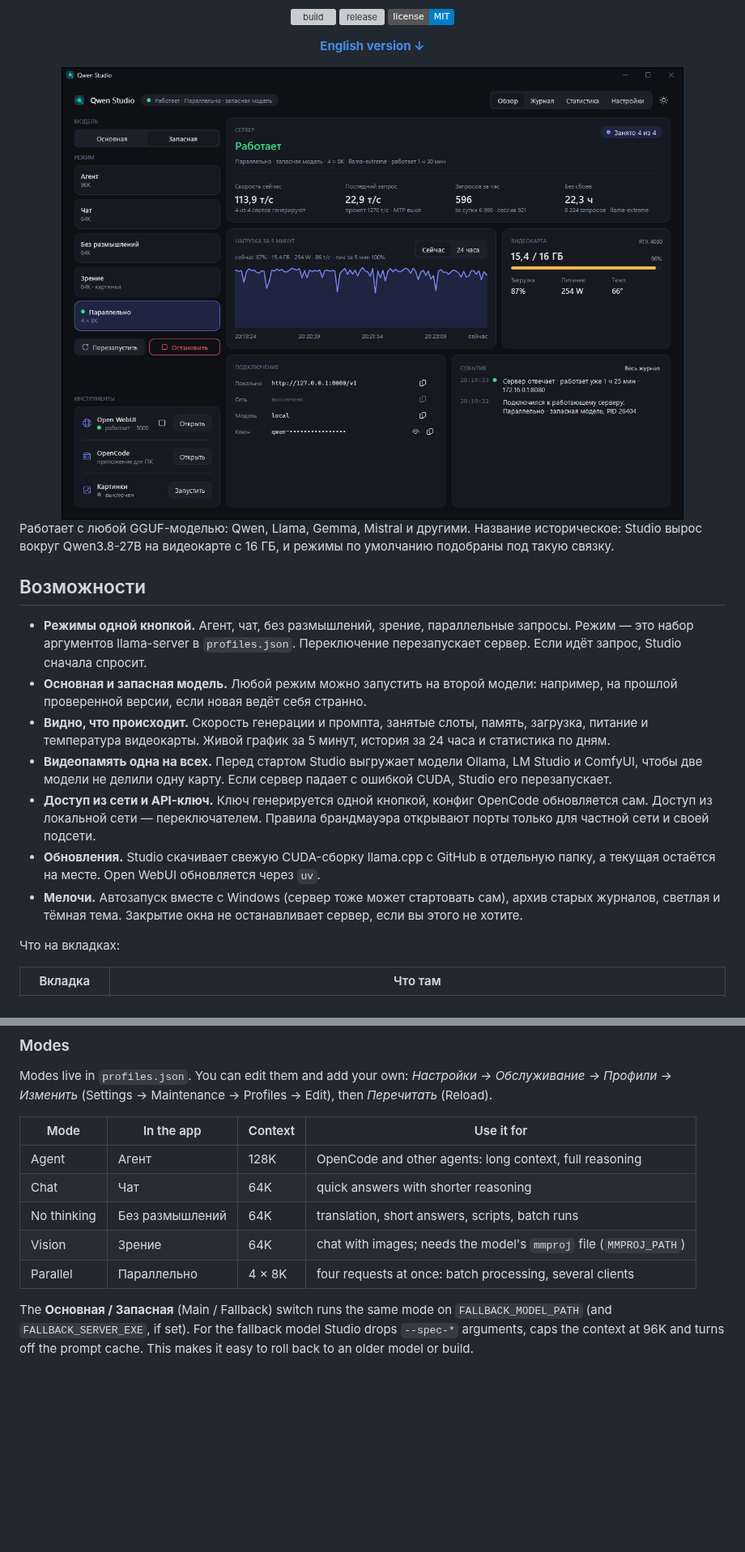
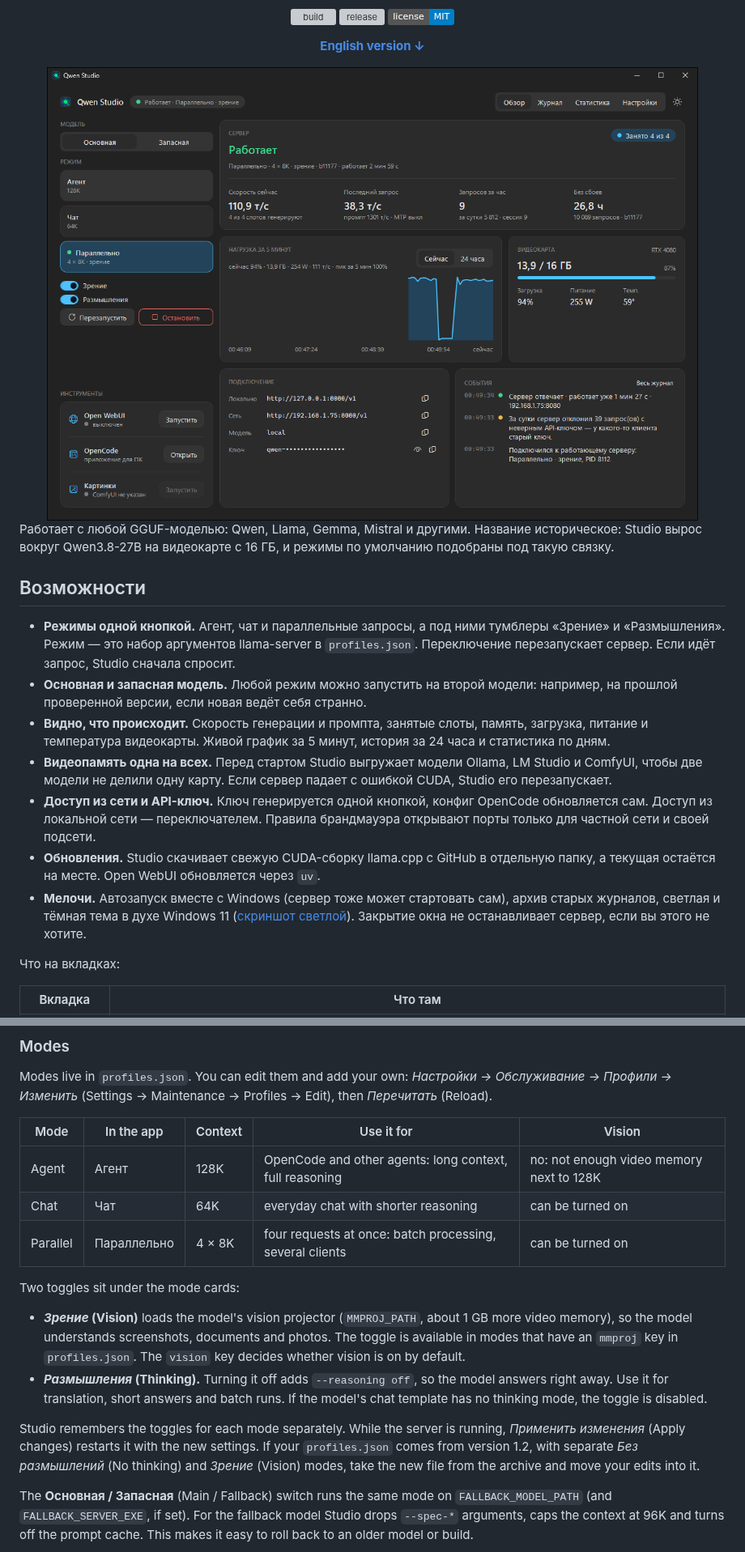
Before and after one commit to danzerzine/qwen-studio, a Markdown page: README.md, 2 parts joined by grey strips. Shown at 81% size. Drawn GitHub-style; pictures changed too: docs/screenshot.png; badges without logos; blank space fills up the shorter version; grey boxes are pictures that could not be loaded.

```diff
--- a/README.md
+++ b/README.md
@@ -29,9 +29,9 @@ Studio вырос вокруг Qwen3.8-27B на видеокарте с 16 ГБ,
 
 ## Возможности
 
-- **Режимы одной кнопкой.** Агент, чат, без размышлений, зрение, параллельные запросы. Режим — это набор
-  аргументов llama-server в `profiles.json`. Переключение перезапускает сервер. Если идёт запрос, Studio
-  сначала спросит.
+- **Режимы одной кнопкой.** Агент, чат и параллельные запросы, а под ними тумблеры «Зрение» и
+  «Размышления». Режим — это набор аргументов llama-server в `profiles.json`. Переключение перезапускает
+  сервер. Если идёт запрос, Studio сначала спросит.
 - **Основная и запасная модель.** Любой режим можно запустить на второй модели: например, на прошлой
   проверенной версии, если новая ведёт себя странно.
 - **Видно, что происходит.** Скорость генерации и промпта, занятые слоты, память, загрузка, питание и
@@ -44,7 +44,8 @@ Studio вырос вокруг Qwen3.8-27B на видеокарте с 16 ГБ,
 - **Обновления.** Studio скачивает свежую CUDA-сборку llama.cpp с GitHub в отдельную папку, а текущая
   остаётся на месте. Open WebUI обновляется через `uv`.
 - **Мелочи.** Автозапуск вместе с Windows (сервер тоже может стартовать сам), архив старых журналов,
-  светлая и тёмная тема. Закрытие окна не останавливает сервер, если вы этого не хотите.
+  светлая и тёмная тема в духе Windows 11 ([скриншот светлой](docs/screenshot-light.png)). Закрытие окна
+  не останавливает сервер, если вы этого не хотите.
 
 Что на вкладках:
 
@@ -289,13 +302,25 @@ logs\studio\           server logs, statistics, window settings
 Modes live in `profiles.json`. You can edit them and add your own: *Настройки → Обслуживание → Профили →
 Изменить* (Settings → Maintenance → Profiles → Edit), then *Перечитать* (Reload).
 
-| Mode | In the app | Context | Use it for |
-|---|---|---|---|
-| Agent | Агент | 128K | OpenCode and other agents: long context, full reasoning |
-| Chat | Чат | 64K | quick answers with shorter reasoning |
-| No thinking | Без размышлений | 64K | translation, short answers, scripts, batch runs |
-| Vision | Зрение | 64K | chat with images; needs the model's `mmproj` file (`MMPROJ_PATH`) |
-| Parallel | Параллельно | 4 × 8K | four requests at once: batch processing, several clients |
+| Mode | In the app | Context | Use it for | Vision |
+|---|---|---|---|---|
+| Agent | Агент | 128K | OpenCode and other agents: long context, full reasoning | no: not enough video memory next to 128K |
+| Chat | Чат | 64K | everyday chat with shorter reasoning | can be turned on |
+| Parallel | Параллельно | 4 × 8K | four requests at once: batch processing, several clients | can be turned on |
+
+Two toggles sit under the mode cards:
+
+- ***Зрение* (Vision)** loads the model's vision projector (`MMPROJ_PATH`, about 1 GB more video memory),
+  so the model understands screenshots, documents and photos. The toggle is available in modes that have
+  an `mmproj` key in `profiles.json`. The `vision` key decides whether vision is on by default.
+- ***Размышления* (Thinking).** Turning it off adds `--reasoning off`, so the model answers right away.
+  Use it for translation, short answers and batch runs. If the model's chat template has no thinking
+  mode, the toggle is disabled.
+
+Studio remembers the toggles for each mode separately. While the server is running, *Применить изменения*
+(Apply changes) restarts it with the new settings. If your `profiles.json` comes from version 1.2, with
+separate *Без размышлений* (No thinking) and *Зрение* (Vision) modes, take the new file from the archive and
+move your edits into it.
 
 The **Основная / Запасная** (Main / Fallback) switch runs the same mode on `FALLBACK_MODEL_PATH` (and
 `FALLBACK_SERVER_EXE`, if set). For the fallback model Studio drops `--spec-*` arguments, caps the context
```
Also changed, not shown: other parts of README.md (+26 -14 lines), src/QwenStudio/DESIGN.md (+2 -0 lines), docs/screenshot-light.png (added), 10 other files.
